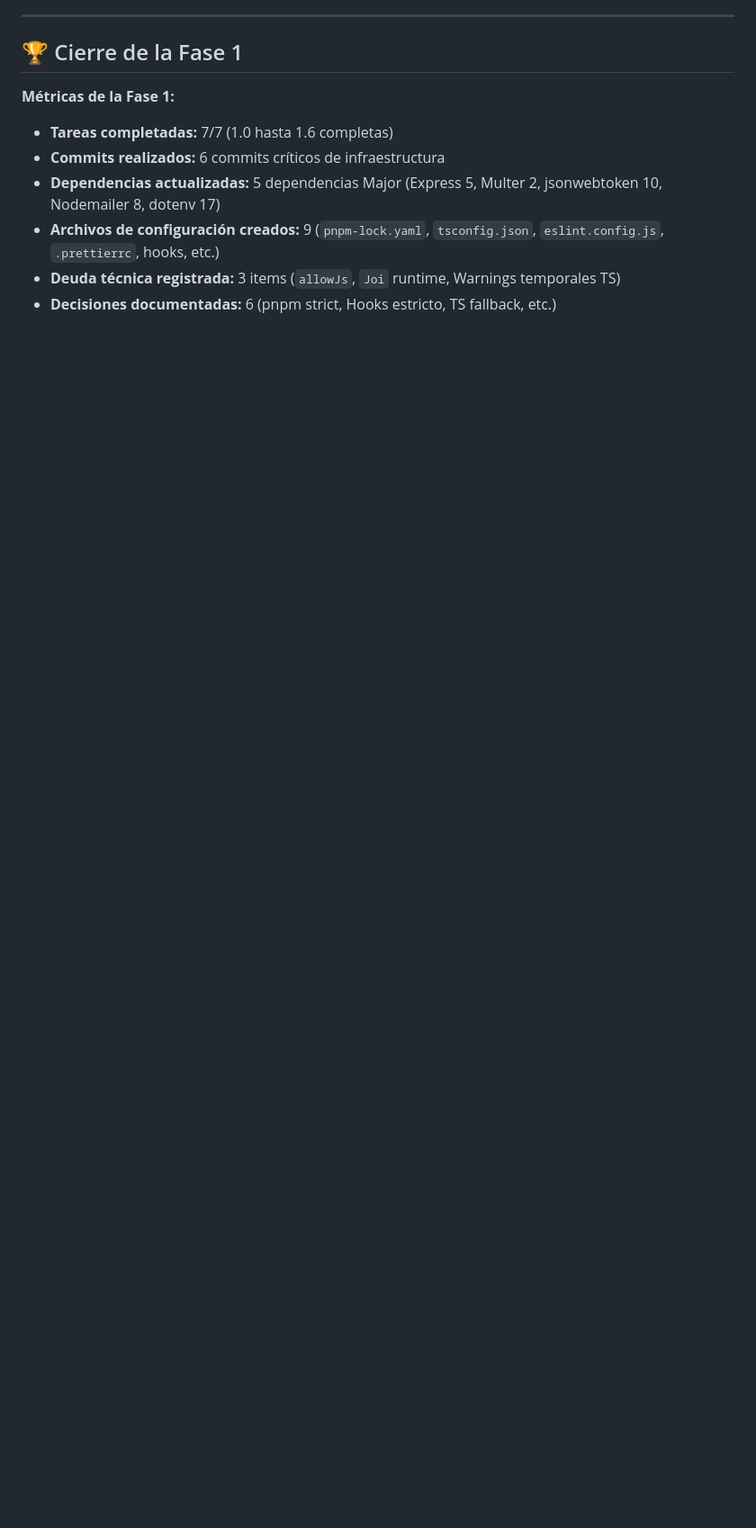
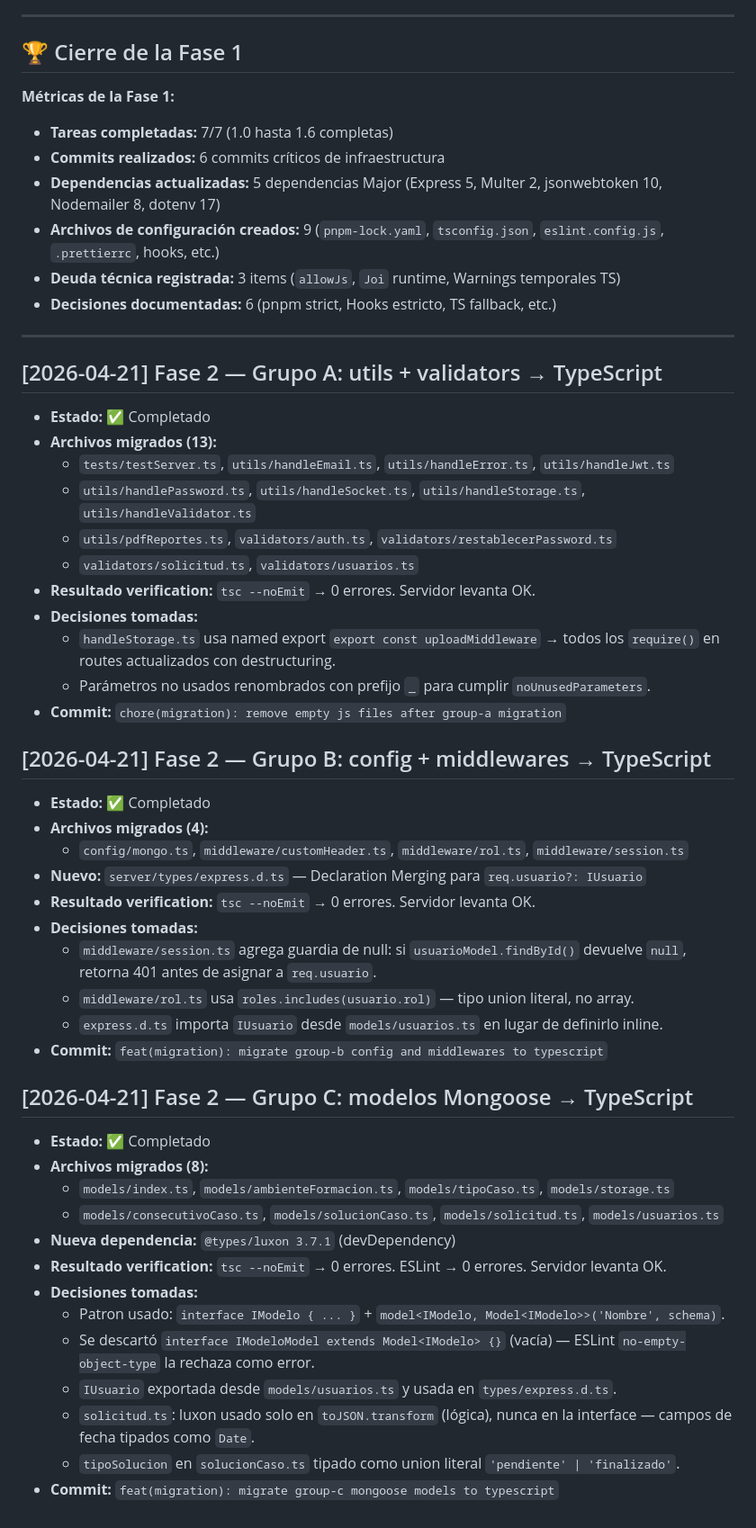
Before and after one commit to JuanVa092002/MiAyudaTics_v1.0, a Markdown page: openspec/PROGRESS.md, the part around the change. Shown at 90% size. Rendered like a GitHub page; blank space fills up the shorter version.

Commit message:
docs(progress): log grupos a b c completed in fase 2 migration

```diff
--- a/openspec/PROGRESS.md
+++ b/openspec/PROGRESS.md
@@ -82,3 +82,45 @@
 - **Archivos de configuración creados:** 9 (`pnpm-lock.yaml`, `tsconfig.json`, `eslint.config.js`, `.prettierrc`, hooks, etc.)
 - **Deuda técnica registrada:** 3 items (`allowJs`, `Joi` runtime, Warnings temporales TS)
 - **Decisiones documentadas:** 6 (pnpm strict, Hooks estricto, TS fallback, etc.)
+
+---
+
+## [2026-04-21] Fase 2 — Grupo A: utils + validators → TypeScript
+- **Estado:** ✅ Completado
+- **Archivos migrados (13):**
+  - `tests/testServer.ts`, `utils/handleEmail.ts`, `utils/handleError.ts`, `utils/handleJwt.ts`
+  - `utils/handlePassword.ts`, `utils/handleSocket.ts`, `utils/handleStorage.ts`, `utils/handleValidator.ts`
+  - `utils/pdfReportes.ts`, `validators/auth.ts`, `validators/restablecerPassword.ts`
+  - `validators/solicitud.ts`, `validators/usuarios.ts`
+- **Resultado verification:** `tsc --noEmit` → 0 errores. Servidor levanta OK.
+- **Decisiones tomadas:**
+  - `handleStorage.ts` usa named export `export const uploadMiddleware` → todos los `require()` en routes actualizados con destructuring.
+  - Parámetros no usados renombrados con prefijo `_` para cumplir `noUnusedParameters`.
+- **Commit:** `chore(migration): remove empty js files after group-a migration`
+
+## [2026-04-21] Fase 2 — Grupo B: config + middlewares → TypeScript
+- **Estado:** ✅ Completado
+- **Archivos migrados (4):**
+  - `config/mongo.ts`, `middleware/customHeader.ts`, `middleware/rol.ts`, `middleware/session.ts`
+- **Nuevo:** `server/types/express.d.ts` — Declaration Merging para `req.usuario?: IUsuario`
+- **Resultado verification:** `tsc --noEmit` → 0 errores. Servidor levanta OK.
+- **Decisiones tomadas:**
+  - `middleware/session.ts` agrega guardia de null: si `usuarioModel.findById()` devuelve `null`, retorna 401 antes de asignar a `req.usuario`.
+  - `middleware/rol.ts` usa `roles.includes(usuario.rol)` — tipo union literal, no array.
+  - `express.d.ts` importa `IUsuario` desde `models/usuarios.ts` en lugar de definirlo inline.
+- **Commit:** `feat(migration): migrate group-b config and middlewares to typescript`
+
+## [2026-04-21] Fase 2 — Grupo C: modelos Mongoose → TypeScript
+- **Estado:** ✅ Completado
+- **Archivos migrados (8):**
+  - `models/index.ts`, `models/ambienteFormacion.ts`, `models/tipoCaso.ts`, `models/storage.ts`
+  - `models/consecutivoCaso.ts`, `models/solucionCaso.ts`, `models/solicitud.ts`, `models/usuarios.ts`
+- **Nueva dependencia:** `@types/luxon 3.7.1` (devDependency)
+- **Resultado verification:** `tsc --noEmit` → 0 errores. ESLint → 0 errores. Servidor levanta OK.
+- **Decisiones tomadas:**
+  - Patron usado: `interface IModelo { ... }` + `model<IModelo, Model<IModelo>>('Nombre', schema)`.
+  - Se descartó `interface IModeloModel extends Model<IModelo> {}` (vacía) — ESLint `no-empty-object-type` la rechaza como error.
+  - `IUsuario` exportada desde `models/usuarios.ts` y usada en `types/express.d.ts`.
+  - `solicitud.ts`: luxon usado solo en `toJSON.transform` (lógica), nunca en la interface — campos de fecha tipados como `Date`.
+  - `tipoSolucion` en `solucionCaso.ts` tipado como union literal `'pendiente' | 'finalizado'`.
+- **Commit:** `feat(migration): migrate group-c mongoose models to typescript`
```
